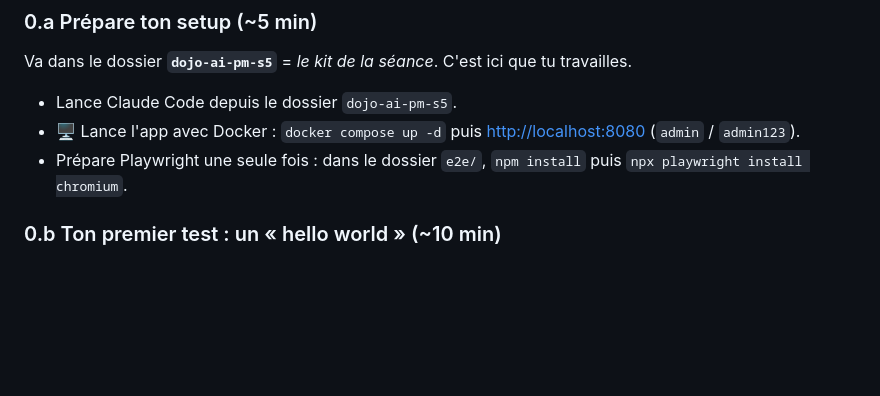
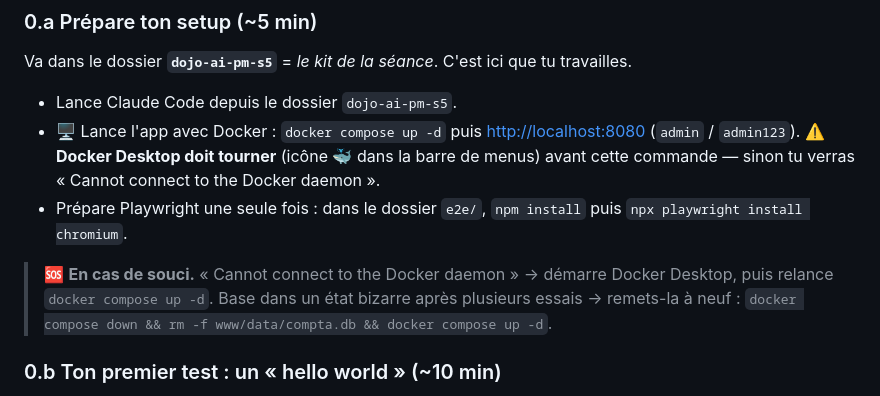
Before and after one commit to Matigon-theodo/dojo-ai-pm-s5, a Markdown page: fiche-trainee.md, the part around the change. GitHub-like rendering; blank space fills up the shorter version.

Commit message:
docs(fiche): garde-fous setup — Docker Desktop lancé + reset base
Ajoute l'avertissement « Docker Desktop doit tourner » (friction n°1) et
une procédure de reset de la base dans l'Étape 0.

Co-Authored-By: Claude Opus 4.8 (1M context) <noreply@anthropic.com>

```diff
--- a/fiche-trainee.md
+++ b/fiche-trainee.md
@@ -36,7 +36,10 @@ Va dans le dossier **`dojo-ai-pm-s5`** = *le kit de la séance*. C'est ici que t
 
 - Lance Claude Code depuis le dossier `dojo-ai-pm-s5`.
 - 🖥️ Lance l'app avec Docker : `docker compose up -d` puis <http://localhost:8080> (`admin` / `admin123`).
+  ⚠️ **Docker Desktop doit tourner** (icône 🐳 dans la barre de menus) avant cette commande — sinon tu verras « Cannot connect to the Docker daemon ».
 - Prépare Playwright une seule fois : dans le dossier `e2e/`, `npm install` puis `npx playwright install chromium`.
+
+> 🆘 **En cas de souci.** « Cannot connect to the Docker daemon » → démarre Docker Desktop, puis relance `docker compose up -d`. Base dans un état bizarre après plusieurs essais → remets-la à neuf : `docker compose down && rm -f www/data/compta.db && docker compose up -d`.
 
 ### 0.b Ton premier test : un « hello world » (~10 min)
 
```
